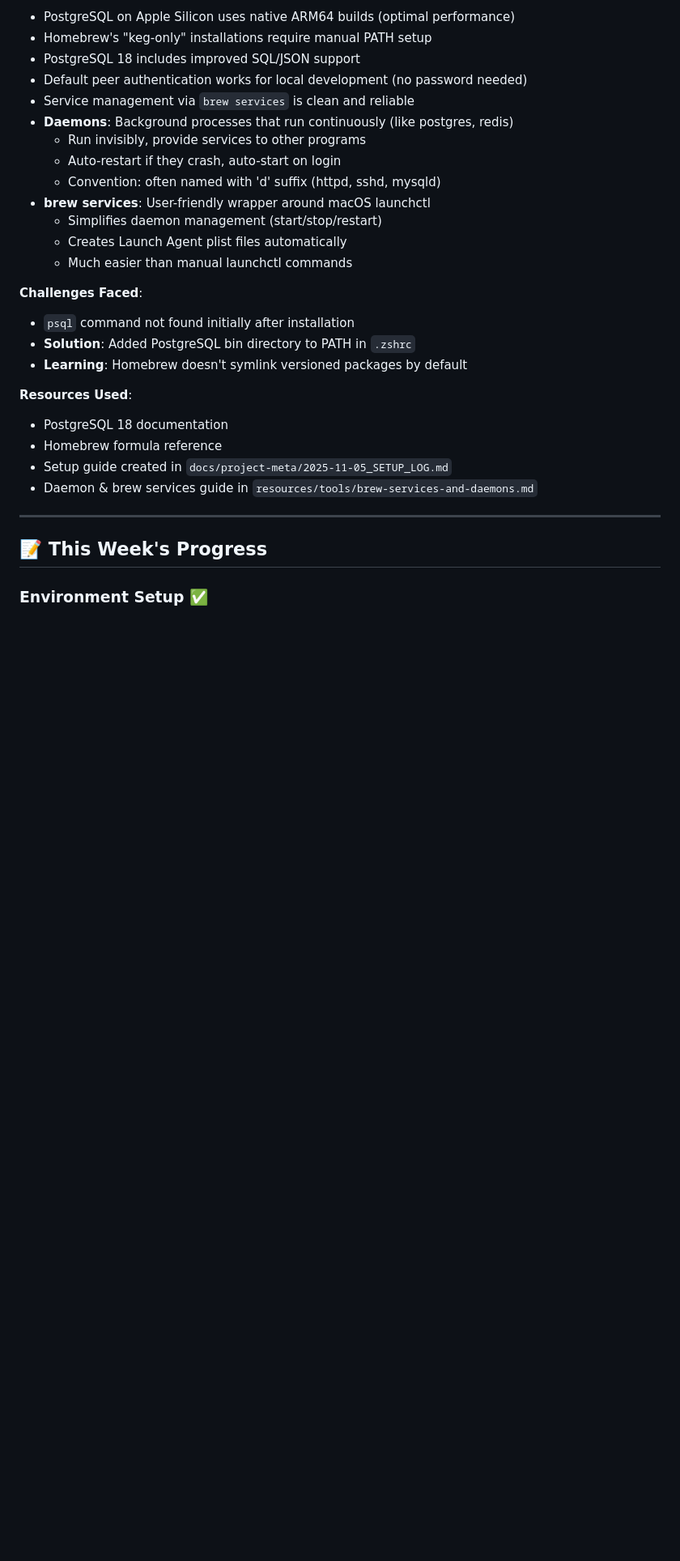
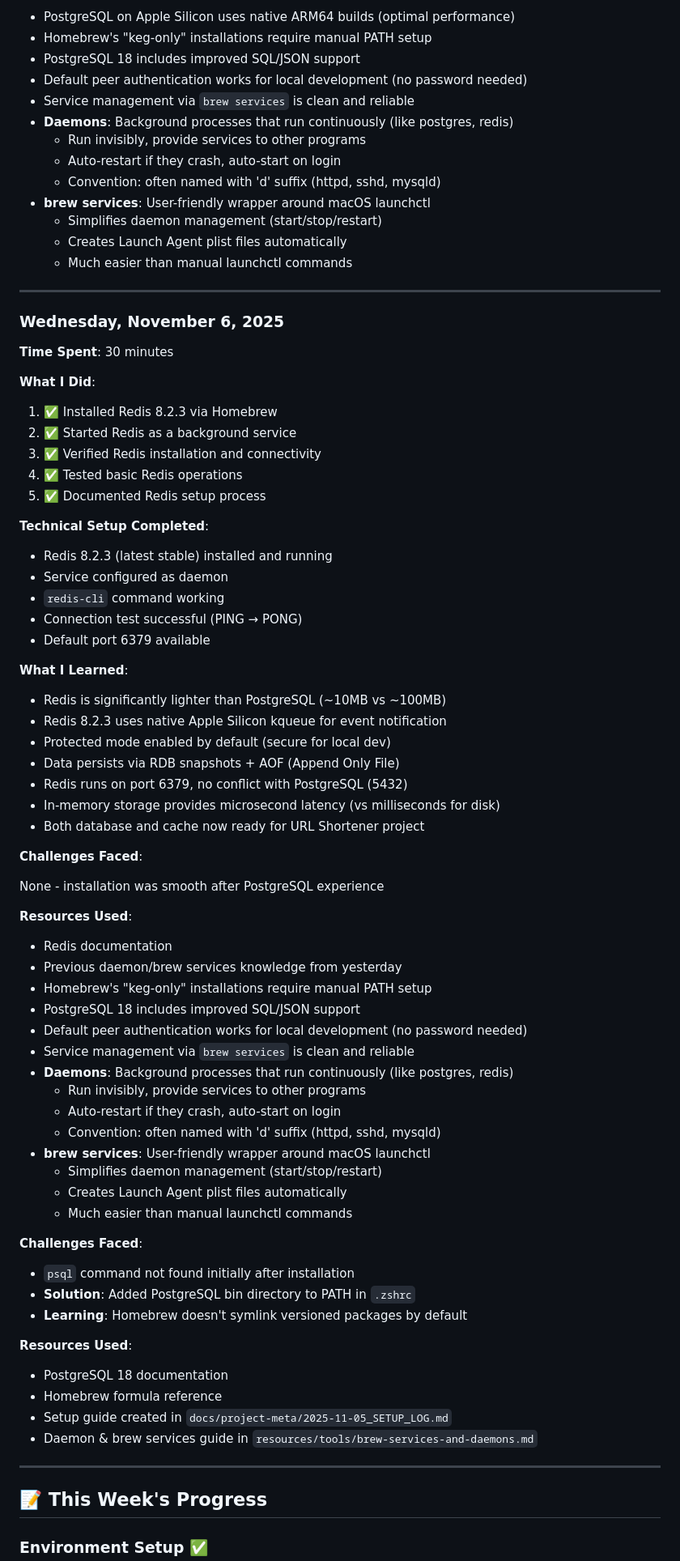
Before and after one commit to akhalinem/node-transition, a Markdown page: weekly-logs/week-00-fundamentals.md, the part around one of its changes. Shown at 81% size. Drawn GitHub-style; blank space fills up the shorter version.

Commit message:
docs: Document Redis 8.2.3 installation and setup process

```diff
--- a/weekly-logs/week-00-fundamentals.md
+++ b/weekly-logs/week-00-fundamentals.md
@@ -56,6 +56,59 @@
   - Creates Launch Agent plist files automatically
   - Much easier than manual launchctl commands
 
+---
+
+### Wednesday, November 6, 2025
+
+**Time Spent**: 30 minutes
+
+**What I Did**:
+
+1. ✅ Installed Redis 8.2.3 via Homebrew
+2. ✅ Started Redis as a background service
+3. ✅ Verified Redis installation and connectivity
+4. ✅ Tested basic Redis operations
+5. ✅ Documented Redis setup process
+
+**Technical Setup Completed**:
+
+- Redis 8.2.3 (latest stable) installed and running
+- Service configured as daemon
+- `redis-cli` command working
+- Connection test successful (PING → PONG)
+- Default port 6379 available
+
+**What I Learned**:
+
+- Redis is significantly lighter than PostgreSQL (~10MB vs ~100MB)
+- Redis 8.2.3 uses native Apple Silicon kqueue for event notification
+- Protected mode enabled by default (secure for local dev)
+- Data persists via RDB snapshots + AOF (Append Only File)
+- Redis runs on port 6379, no conflict with PostgreSQL (5432)
+- In-memory storage provides microsecond latency (vs milliseconds for disk)
+- Both database and cache now ready for URL Shortener project
+
+**Challenges Faced**:
+
+None - installation was smooth after PostgreSQL experience
+
+**Resources Used**:
+
+- Redis documentation
+- Previous daemon/brew services knowledge from yesterday
+- Homebrew's "keg-only" installations require manual PATH setup
+- PostgreSQL 18 includes improved SQL/JSON support
+- Default peer authentication works for local development (no password needed)
+- Service management via `brew services` is clean and reliable
+- **Daemons**: Background processes that run continuously (like postgres, redis)
+  - Run invisibly, provide services to other programs
+  - Auto-restart if they crash, auto-start on login
+  - Convention: often named with 'd' suffix (httpd, sshd, mysqld)
+- **brew services**: User-friendly wrapper around macOS launchctl
+  - Simplifies daemon management (start/stop/restart)
+  - Creates Launch Agent plist files automatically
+  - Much easier than manual launchctl commands
+
 **Challenges Faced**:
 
 - `psql` command not found initially after installation
```
Also changed, not shown: other parts of weekly-logs/week-00-fundamentals.md (+5 -2 lines), GETTING_STARTED.md (+3 -1 lines), docs/project-meta/2025-11-06_REDIS_SETUP_LOG.md (added, +525 -0 lines).
